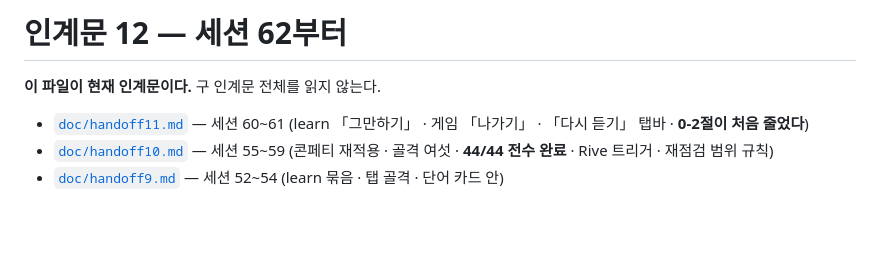
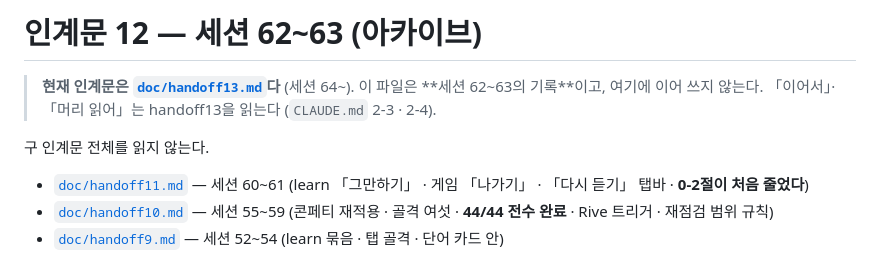
Before and after one commit to gimsansan/chongyeon-0708, a Markdown page: doc/handoff12.md, the part around the change. Rendered like a GitHub page; blank space fills up the shorter version.

```diff
--- a/doc/handoff12.md
+++ b/doc/handoff12.md
@@ -1,6 +1,10 @@
-# 인계문 12 — 세션 62부터
+# 인계문 12 — 세션 62~63 **(아카이브)**
 
-**이 파일이 현재 인계문이다.** 구 인계문 전체를 읽지 않는다.
+> **현재 인계문은 [`doc/handoff13.md`](./handoff13.md)다** (세션 64~).
+> 이 파일은 **세션 62~63의 기록**이고, 여기에 이어 쓰지 않는다.
+> 「이어서」·「머리 읽어」는 handoff13을 읽는다 (`CLAUDE.md` 2-3 · 2-4).
+
+구 인계문 전체를 읽지 않는다.
 
 - [`doc/handoff11.md`](./handoff11.md) — 세션 60~61 (learn 「그만하기」 · 게임 「나가기」 · 「다시 듣기」 탭바 · **0-2절이 처음 줄었다**)
 - [`doc/handoff10.md`](./handoff10.md) — 세션 55~59 (콘페티 재적용 · 골격 여섯 · **44/44 전수 완료** · Rive 트리거 · 재점검 범위 규칙)
```
Also changed, not shown: CLAUDE.md (+7 -6 lines), doc/handoff13.md (added, +267 -0 lines).
